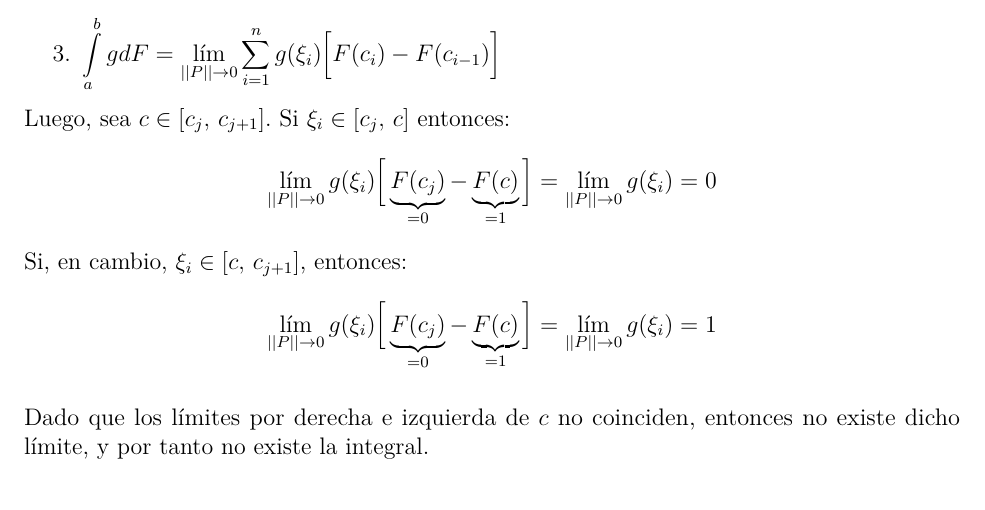
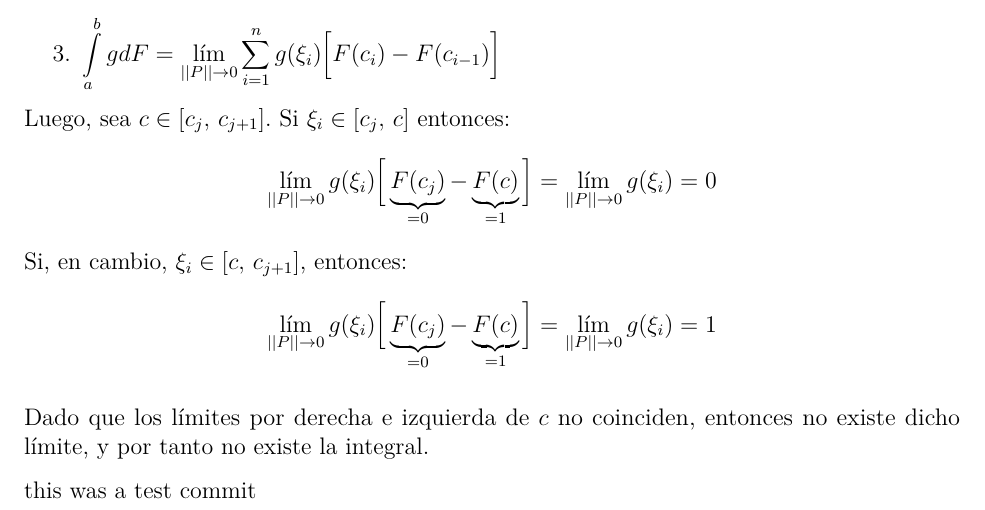
Before and after one commit to daczarne/prob2, an R Markdown document (Practico1/practico1_sol.Rmd): part of page 10 of 10, cut so that both start at the same text. Rendered offline with R 4.5, knitr and Pandoc, then LaTeX, with nearby package versions.

Commit message:
test commit
this is a test commit

```diff
--- a/Practico1/practico1_sol.Rmd
+++ b/Practico1/practico1_sol.Rmd
@@ -284,3 +284,5 @@ Si, en cambio, $\xi_i \in [c, \, c_{j+1}]$, entonces:
 $$\lim\limits_{||P|| \rightarrow 0} g(\xi_i) \Big[ \underbrace{F(c_j)}_{= 0} - \underbrace{F(c)}_{= 1} \Big] = \lim\limits_{||P|| \rightarrow 0} g(\xi_i) = 1$$
 
 Dado que los límites por derecha e izquierda de $c$ no coinciden, entonces no existe dicho límite, y por tanto no existe la integral.
+
+this was a test commit
```
